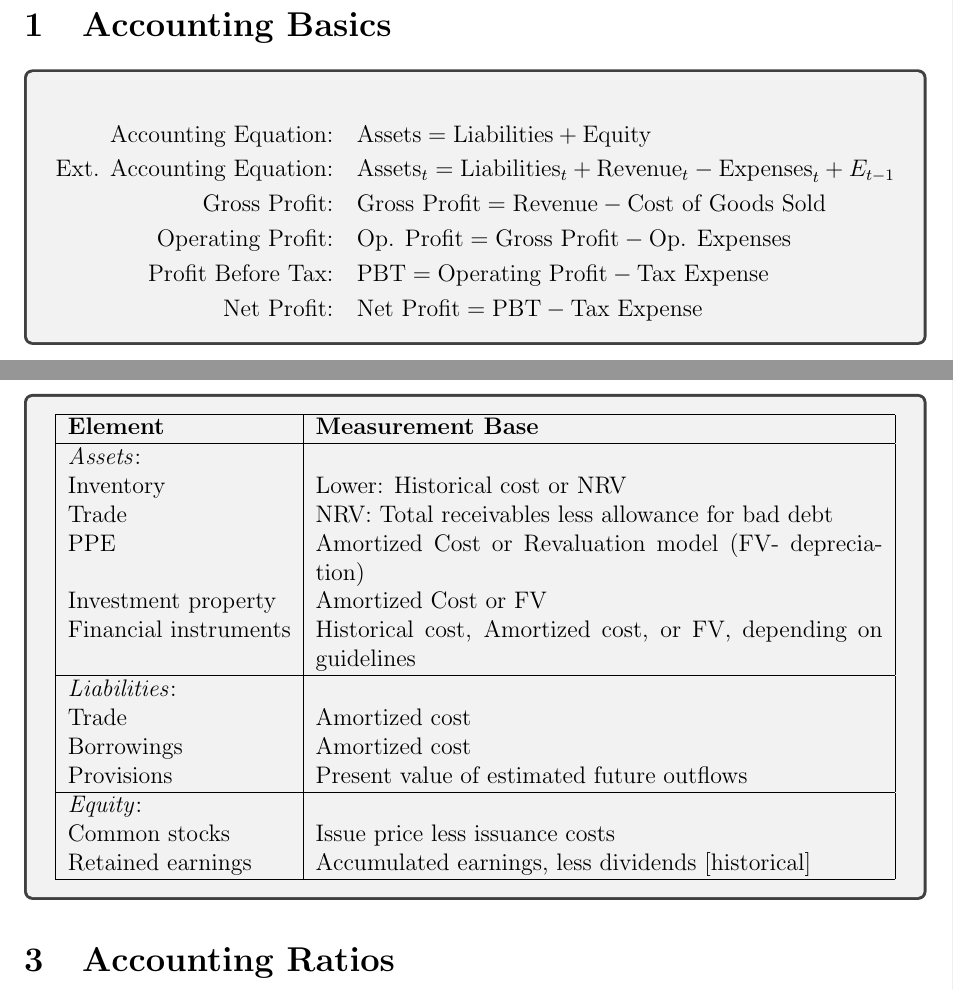
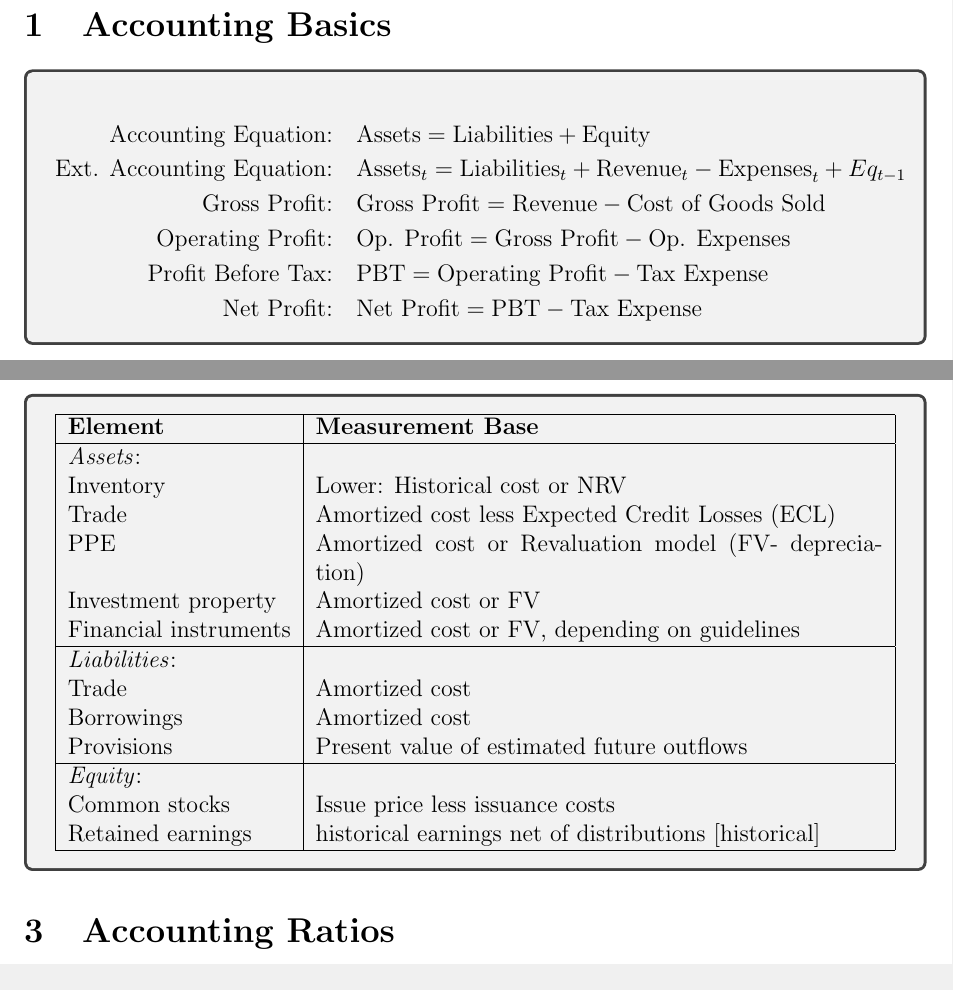
Before and after one commit to mortizm1988/lecture_financial_statements_analysis, a LaTeX document (SheetCheat/Formula_Sheet.tex): two parts of pages 1 and 2 of 5, joined at a grey line, cut so that both start at the same text. Compiled offline with pdfLaTeX.

Commit message:
correction in formula sheet

```diff
--- a/SheetCheat/Formula_Sheet.tex
+++ b/SheetCheat/Formula_Sheet.tex
@@ -28,7 +28,7 @@
 	\begin{tcolorbox}
 	\begin{align*}
 		\text{Accounting Equation:} \quad & \text{Assets} = \text{Liabilities} + \text{Equity} \\
-		\text{Ext. Accounting Equation:} \quad & \text{Assets}_{t} = \text{Liabilities}_{t} + \text{Revenue}_{t}- \text{Expenses}_t+E_{t-1} \\
+		\text{Ext. Accounting Equation:} \quad & \text{Assets}_{t} = \text{Liabilities}_{t} + \text{Revenue}_{t}- \text{Expenses}_t+Eq_{t-1} \\
 		\text{Gross Profit:} \quad & \text{Gross Profit} = \text{Revenue} - \text{Cost of Goods Sold} \\
 		\text{Operating Profit:} \quad & \text{Op. Profit} = \text{Gross Profit} - \text{Op. Expenses} \\
 		\text{Profit Before Tax:} \quad & \text{PBT} = \text{Operating Profit} - \text{Tax Expense} \\
@@ -60,10 +60,10 @@
 	\hline
 	\textit{Assets}: & \\
 	Inventory & Lower: Historical cost or NRV \\
-	Trade &  NRV: Total receivables less allowance for bad debt\\
-	PPE &  Amortized Cost or Revaluation model (FV- depreciation) \\
-	Investment property & Amortized Cost or FV \\
-	Financial instruments & Historical cost, Amortized cost, or FV, depending on guidelines \\
+	Trade & Amortized cost less Expected Credit Losses (ECL)\\
+	PPE &  Amortized cost or Revaluation model (FV- depreciation) \\
+	Investment property & Amortized cost or FV \\
+	Financial instruments & Amortized cost or FV, depending on guidelines \\
 	\hline
 	\textit{Liabilities}: & \\
 	Trade & Amortized cost \\
@@ -72,7 +72,7 @@
 	\hline
 	\textit{Equity}: & \\
 	Common stocks & Issue price less issuance costs \\
-	Retained earnings & Accumulated earnings, less dividends [historical]\\
+	Retained earnings & historical earnings net of distributions [historical]\\
 	\hline
 \end{tabularx}
 \end{tcolorbox}
```
Also changed, not shown: SheetCheat/Formula_Sheet.pdf, 3 other files.
